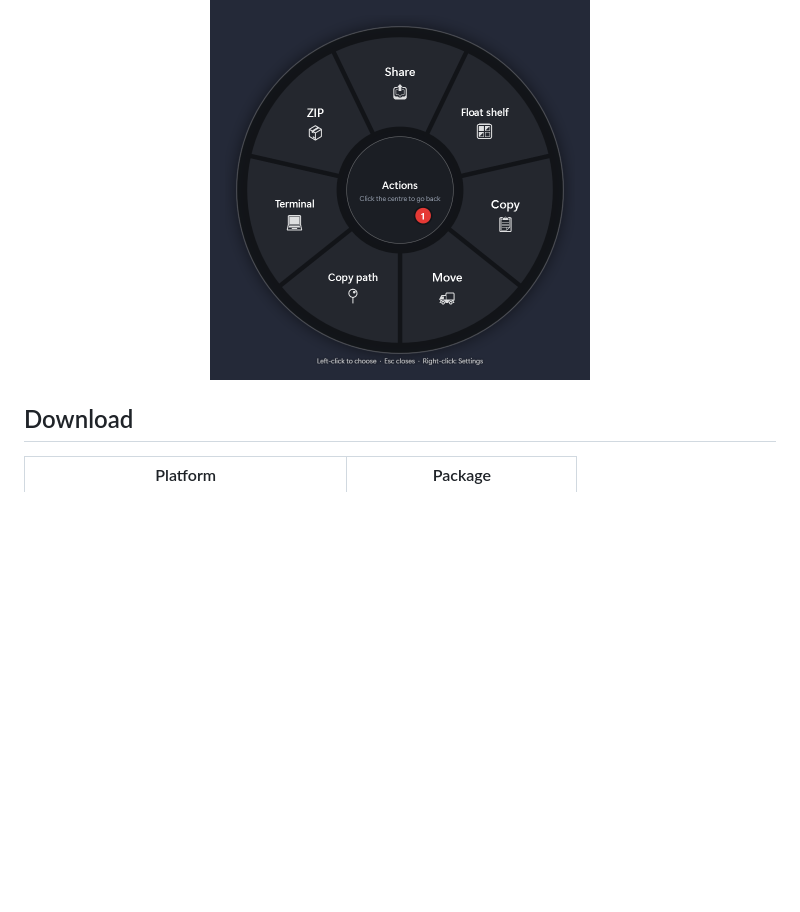
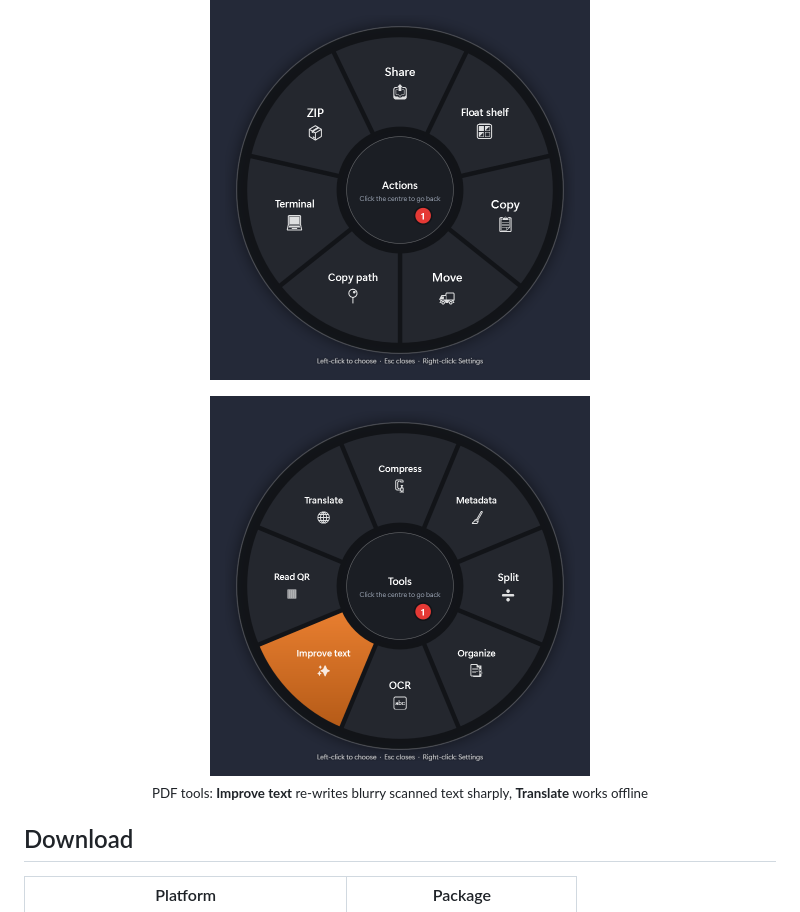
Before and after one commit to gokerbekir66/gkrstudio-releases, a Markdown page: README.md, the part around the change. Rendered like a GitHub page; pictures changed too: screenshots/wheel-pdf-tools.png (added); blank space fills up the shorter version.

Commit message:
Add PDF tools wheel screenshot (Improve text, Translate)

```diff
--- a/README.md
+++ b/README.md
@@ -13,6 +13,10 @@ Convert, edit and download files straight from a radial wheel — on **Windows**
 <p align="center">
   <img src="screenshots/wheel-tools.png" alt="Tools wheel for an image: compress, metadata, edit photo, mark up, add background, crop, redact, read QR, OCR" width="380">
   <img src="screenshots/wheel-actions.png" alt="Actions wheel: share, float shelf, copy, move, copy path, terminal, ZIP" width="380">
+</p>
+<p align="center">
+  <img src="screenshots/wheel-pdf-tools.png" alt="Tools wheel for a PDF: compress, metadata, split, organize, OCR, improve text, read QR, translate" width="380">
+  <br><sub>PDF tools: <b>Improve text</b> re-writes blurry scanned text sharply, <b>Translate</b> works offline</sub>
 </p>
 
 ## Download
```
